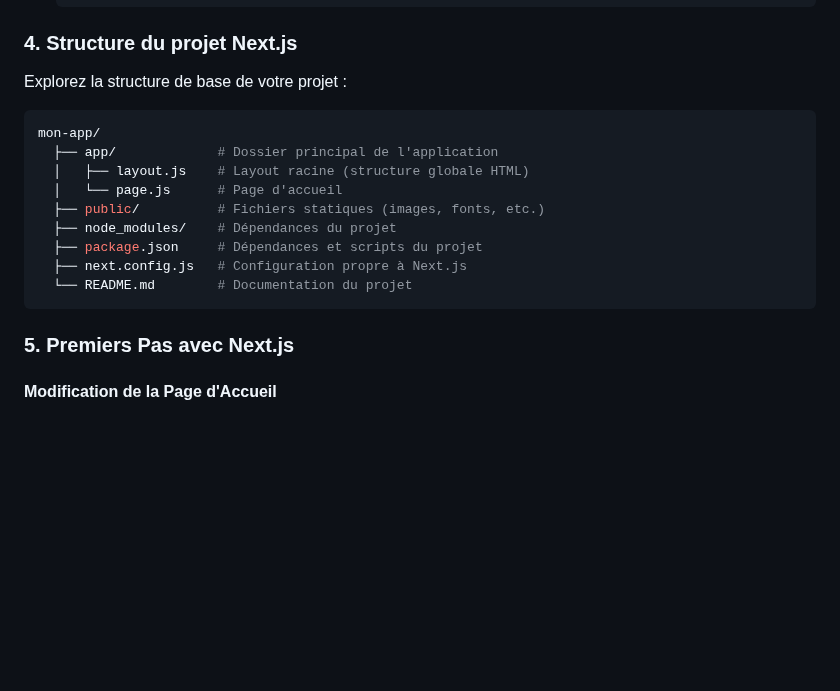
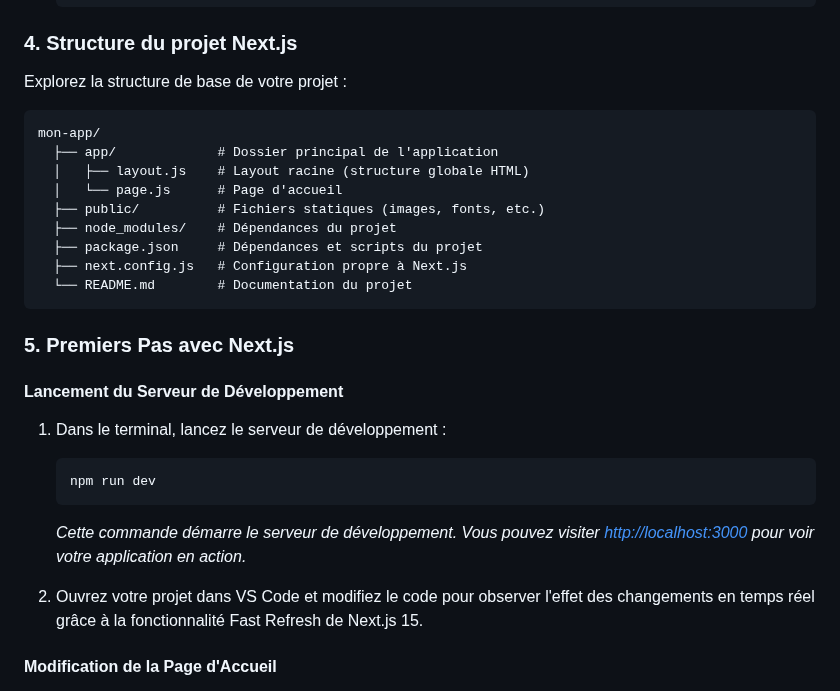
Before and after one commit to IMSET-Sousse/cours, a Markdown page: Logiciel de création de site web/nextjs/TP1 introduction nextjs.md, the part around one of its changes. Rendered like a GitHub page; blank space fills up the shorter version.

````diff
--- a/Logiciel de création de site web/nextjs/TP1 introduction nextjs.md
+++ b/Logiciel de création de site web/nextjs/TP1 introduction nextjs.md
@@ -105,7 +105,7 @@ Ce TP a pour objectif de vous initier aux bases de Next.js, de vous guider dans
 
 Explorez la structure de base de votre projet :
 
-```powershell
+```text
 mon-app/
   ├── app/             # Dossier principal de l'application
   │   ├── layout.js    # Layout racine (structure globale HTML)
@@ -118,6 +118,18 @@ mon-app/
 ```
 
 ### 5. Premiers Pas avec Next.js
+
+#### Lancement du Serveur de Développement
+
+1. Dans le terminal, lancez le serveur de développement :
+
+   ```powershell
+   npm run dev
+   ```
+
+   *Cette commande démarre le serveur de développement. Vous pouvez visiter [http://localhost:3000](http://localhost:3000) pour voir votre application en action.*
+
+2. Ouvrez votre projet dans VS Code et modifiez le code pour observer l'effet des changements en temps réel grâce à la fonctionnalité Fast Refresh de Next.js 15.
 
 #### Modification de la Page d'Accueil
 
````
Also changed, not shown: other parts of Logiciel de création de site web/nextjs/TP1 introduction nextjs.md (+73 -8 lines).
